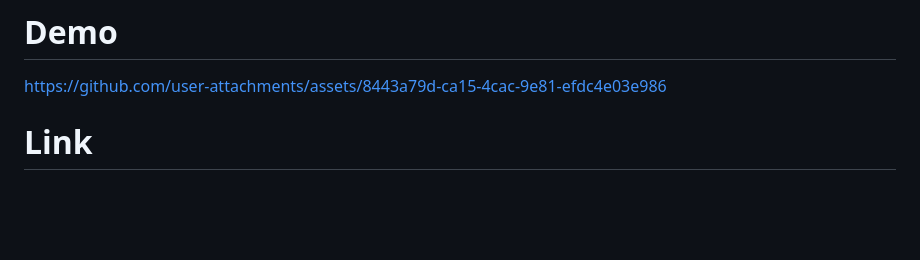
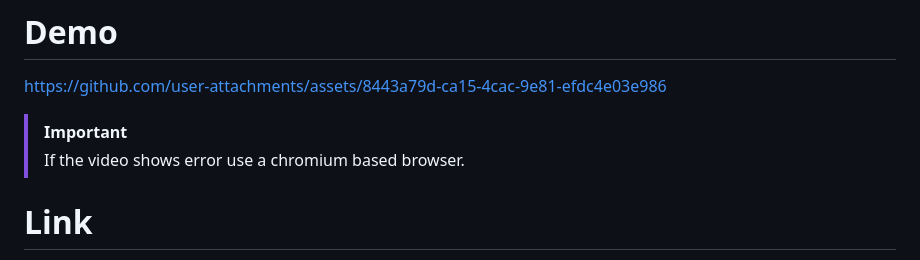
Before and after one commit to VesperQuartz/habit-tracker, a Markdown page: README.md, the part around the change. Drawn GitHub-style; blank space fills up the shorter version.

```diff
--- a/README.md
+++ b/README.md
@@ -2,7 +2,9 @@
 
 
 https://github.com/user-attachments/assets/8443a79d-ca15-4cac-9e81-efdc4e03e986
-
+> [!IMPORTANT]
+>
+> If the video shows error use a chromium based browser.
 
 # Link
 
```
